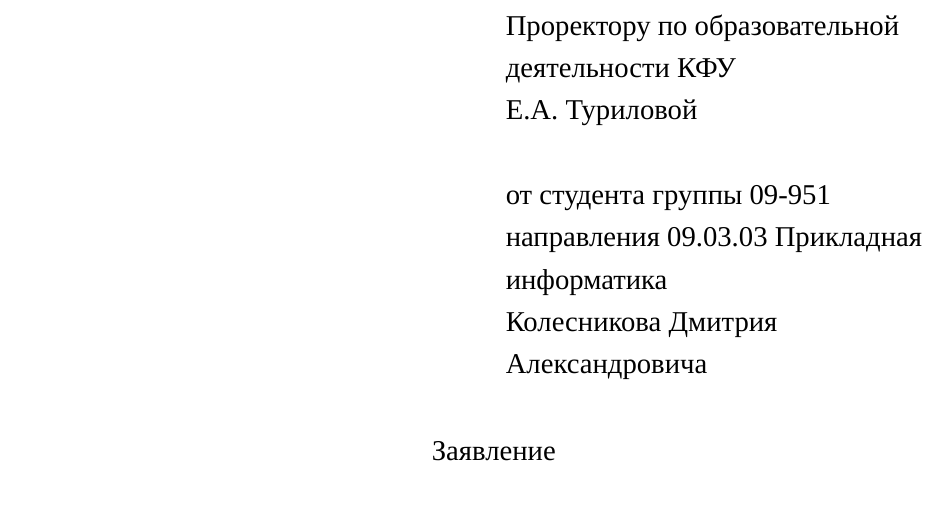
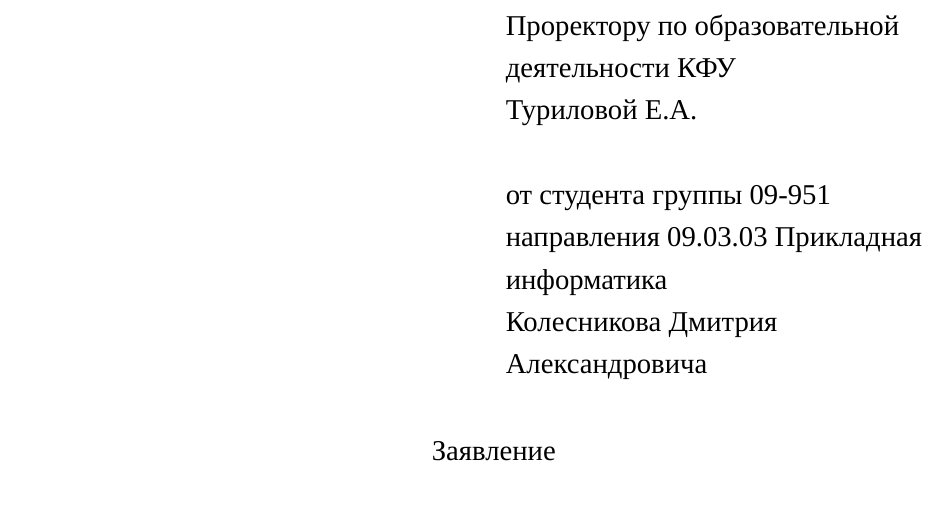
Before and after one commit to zalimannard/rkib-appointment, a LaTeX document (documents/topic-application.tex): part of the page, cut so that both start at the same text. Compiled offline with XeLaTeX; a missing font is replaced by an installed copy or a similar font.

Commit message:
style(dta): Поменять фамилию и инициалы местами

```diff
--- a/documents/topic-application.tex
+++ b/documents/topic-application.tex
@@ -17,7 +17,7 @@
                 >{\hsize=0.5\hsize} X }
             & Проректору по образовательной \\
             & деятельности КФУ \\
-            & Е.А. Туриловой \\
+            & Туриловой Е.А. \\
             & \\
             & от студента группы 09-951 \\
             & направления 09.03.03 Прикладная \\
```
Also changed, not shown: documents/topic-application.pdf.
